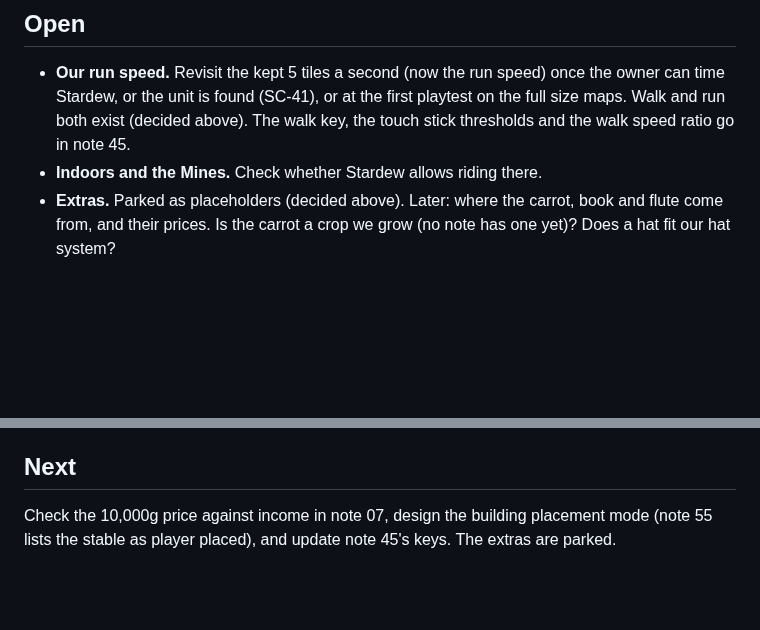
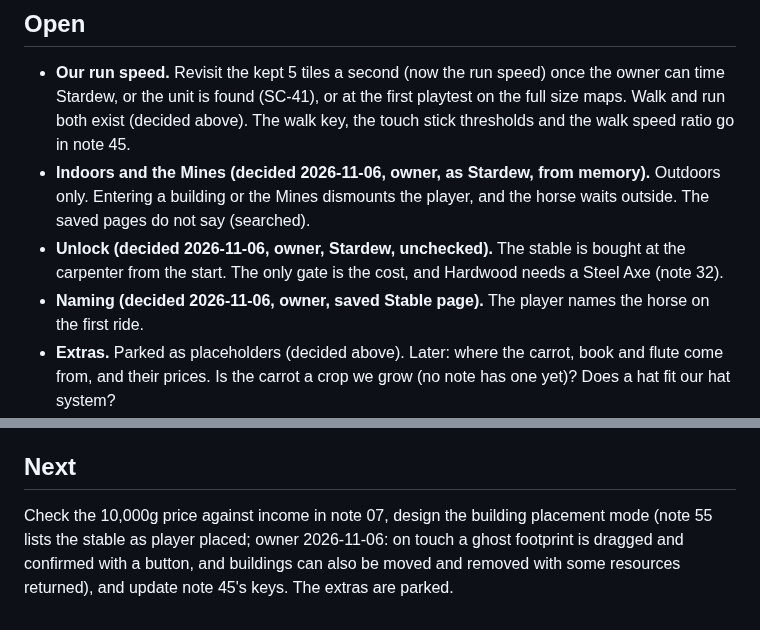
Before and after one commit to ricschuster/beaver-valley, a Markdown page: docs/design/59_horse.md, 2 parts joined by grey strips. Rendered like a GitHub page; blank space fills up the shorter version.

Commit message:
docs: horse riding limits, unlock, naming and building placement UI (notes 59, 55) (#448)
Claude-Session: https://claude.ai/code/session_015k7HiEU3PoEwySygwExWMA

Co-authored-by: Claude Sonnet 5.5 <noreply@anthropic.com>

```diff
--- a/docs/design/59_horse.md
+++ b/docs/design/59_horse.md
@@ -115,7 +115,14 @@ is our inference, not a source.
   the owner can time Stardew, or the unit is found (SC-41), or at the first
   playtest on the full size maps. Walk and run both exist (decided above). The
   walk key, the touch stick thresholds and the walk speed ratio go in note 45.
-- **Indoors and the Mines.** Check whether Stardew allows riding there.
+- **Indoors and the Mines (decided 2026-11-06, owner, as Stardew, from memory).**
+  Outdoors only. Entering a building or the Mines dismounts the player, and the
+  horse waits outside. The saved pages do not say (searched).
+- **Unlock (decided 2026-11-06, owner, Stardew, unchecked).** The stable is
+  bought at the carpenter from the start. The only gate is the cost, and Hardwood
+  needs a Steel Axe (note 32).
+- **Naming (decided 2026-11-06, owner, saved Stable page).** The player names the
+  horse on the first ride.
 - **Extras.** Parked as placeholders (decided above). Later: where the carrot,
   book and flute come from, and their prices. Is the carrot a crop we grow (no
   note has one yet)? Does a hat fit our hat system?
@@ -142,5 +149,7 @@ is our inference, not a source.
 ## Next
 
 Check the 10,000g price against income in note 07, design the building placement
-mode (note 55 lists the stable as player placed), and update note 45's keys.
+mode (note 55 lists the stable as player placed; owner 2026-11-06: on touch a
+ghost footprint is dragged and confirmed with a button, and buildings can also be
+moved and removed with some resources returned), and update note 45's keys.
 The extras are parked.
```
Also changed, not shown: docs/design/55_farm_layout.md (+1 -1 lines).
